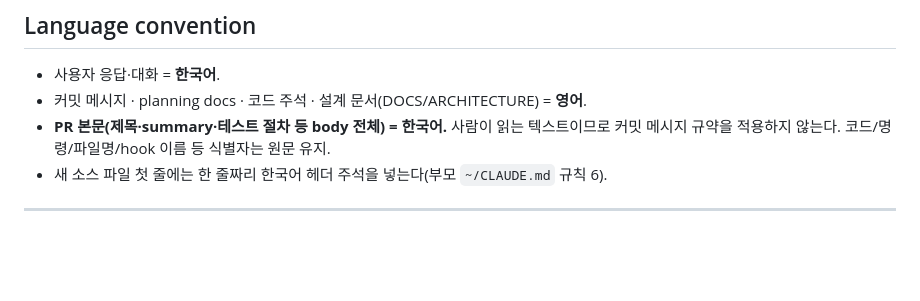
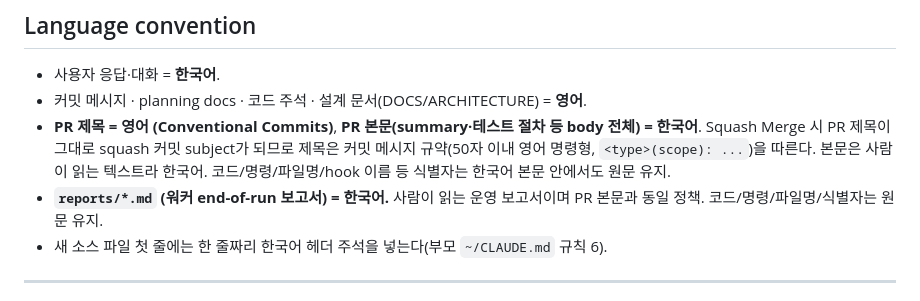
Before and after one commit to corinB/live-class, a Markdown page: CLAUDE.md, the part around the change. Drawn GitHub-style; blank space fills up the shorter version.

Commit message:
docs(claude): split PR title rule, require Korean for reports
Codex stop-time review flagged that requiring Korean for PR titles
conflicts with the commit convention since Squash Merge promotes the
PR title to the squash commit subject. PR title now stays English
(Conventional Commits, fifty char limit), while PR body remains
Korean as human-facing prose.

Adds reports/*.md (worker end-of-run reports) to the Korean column.
Same rationale as PR bodies: operators read them, not toolchains.

```diff
--- a/CLAUDE.md
+++ b/CLAUDE.md
@@ -123,7 +123,8 @@ config/                                     OpenApiConfig, WebMvcConfig, LuaScri
 
 - 사용자 응답·대화 = **한국어**.
 - 커밋 메시지 · planning docs · 코드 주석 · 설계 문서(DOCS/ARCHITECTURE) = **영어**.
-- **PR 본문(제목·summary·테스트 절차 등 body 전체) = 한국어.** 사람이 읽는 텍스트이므로 커밋 메시지 규약을 적용하지 않는다. 코드/명령/파일명/hook 이름 등 식별자는 원문 유지.
+- **PR 제목 = 영어 (Conventional Commits)**, **PR 본문(summary·테스트 절차 등 body 전체) = 한국어**. Squash Merge 시 PR 제목이 그대로 squash 커밋 subject가 되므로 제목은 커밋 메시지 규약(50자 이내 영어 명령형, `<type>(scope): ...`)을 따른다. 본문은 사람이 읽는 텍스트라 한국어. 코드/명령/파일명/hook 이름 등 식별자는 한국어 본문 안에서도 원문 유지.
+- **`reports/*.md` (워커 end-of-run 보고서) = 한국어.** 사람이 읽는 운영 보고서이며 PR 본문과 동일 정책. 코드/명령/파일명/식별자는 원문 유지.
 - 새 소스 파일 첫 줄에는 한 줄짜리 한국어 헤더 주석을 넣는다(부모 `~/CLAUDE.md` 규칙 6).
 
 ---
```
